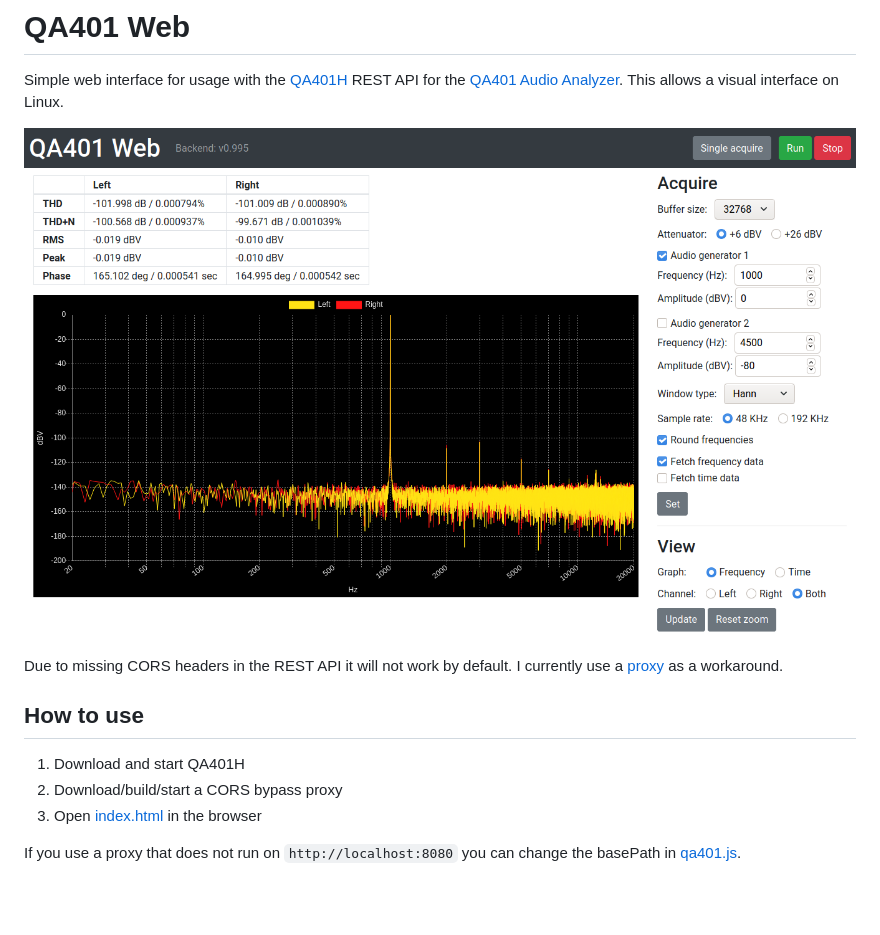
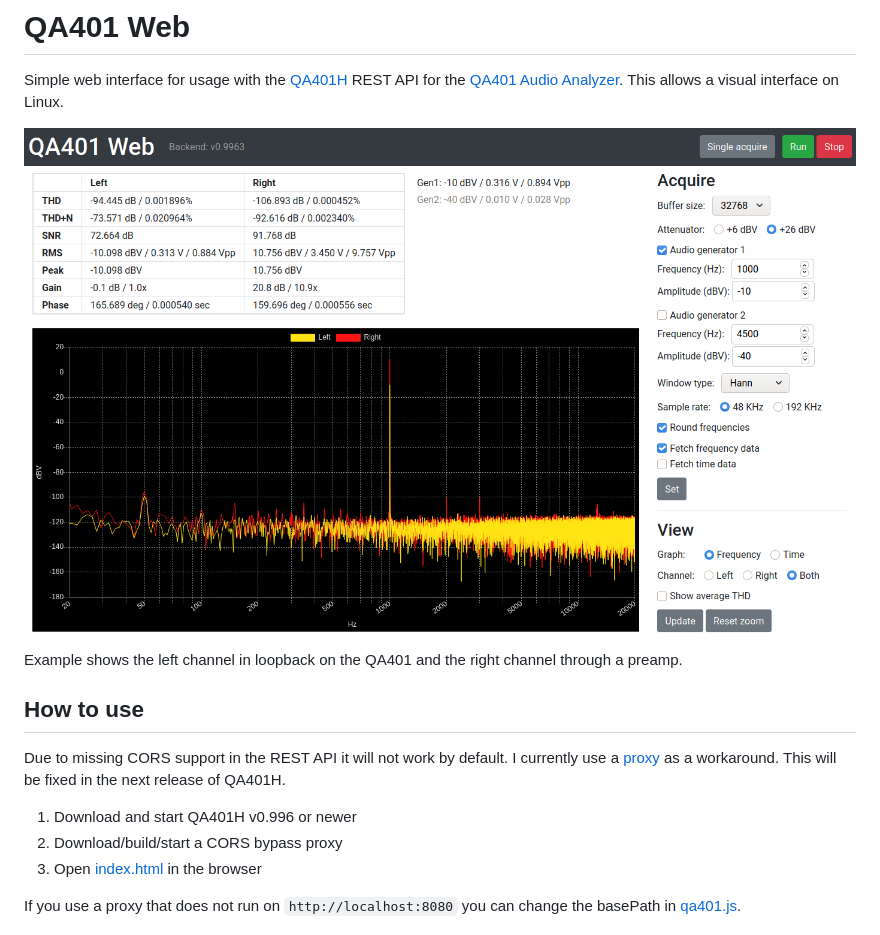
Before and after one commit to blurpy/qa401w, a Markdown page: README.md, the part around the change. GitHub-like rendering; pictures changed too: img/qa401w.png; blank space fills up the shorter version.

Commit message:
Update readme and screenshot

```diff
--- a/README.md
+++ b/README.md
@@ -4,11 +4,14 @@ Simple web interface for usage with the [QA401H](https://github.com/QuantAsylum/
 
 ![Screenshot](img/qa401w.png)
 
-Due to missing CORS headers in the REST API it will not work by default. I currently use a [proxy](https://github.com/Shivam010/bypass-cors/) as a workaround.
+Example shows the left channel in loopback on the QA401 and the right channel through a preamp.
+
 
 ## How to use
 
-1. Download and start QA401H
+Due to missing CORS support in the REST API it will not work by default. I currently use a [proxy](https://github.com/Shivam010/bypass-cors/) as a workaround. This will be fixed in the next release of QA401H.
+
+1. Download and start QA401H v0.996 or newer
 2. Download/build/start a CORS bypass proxy
 3. Open [index.html](index.html) in the browser
 
```
